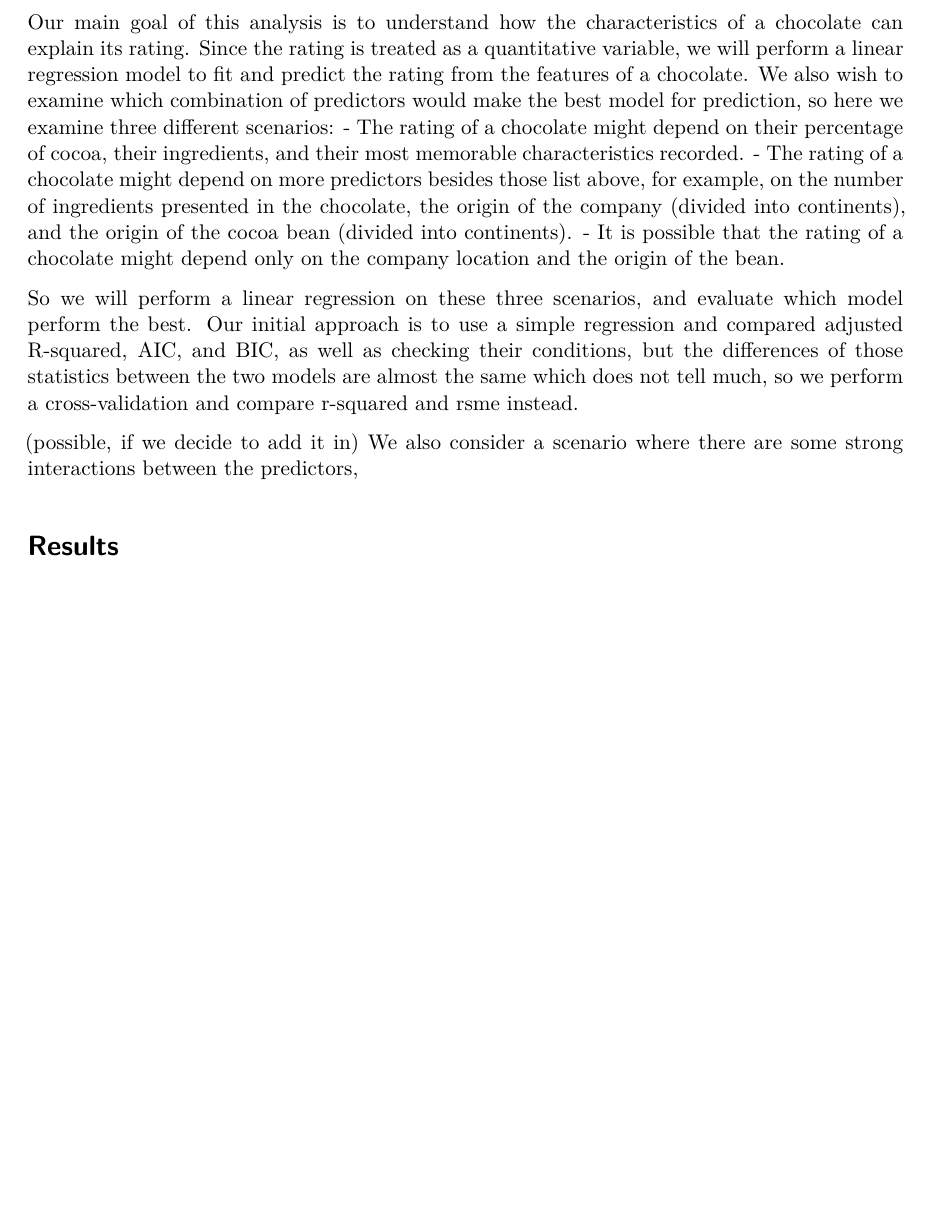
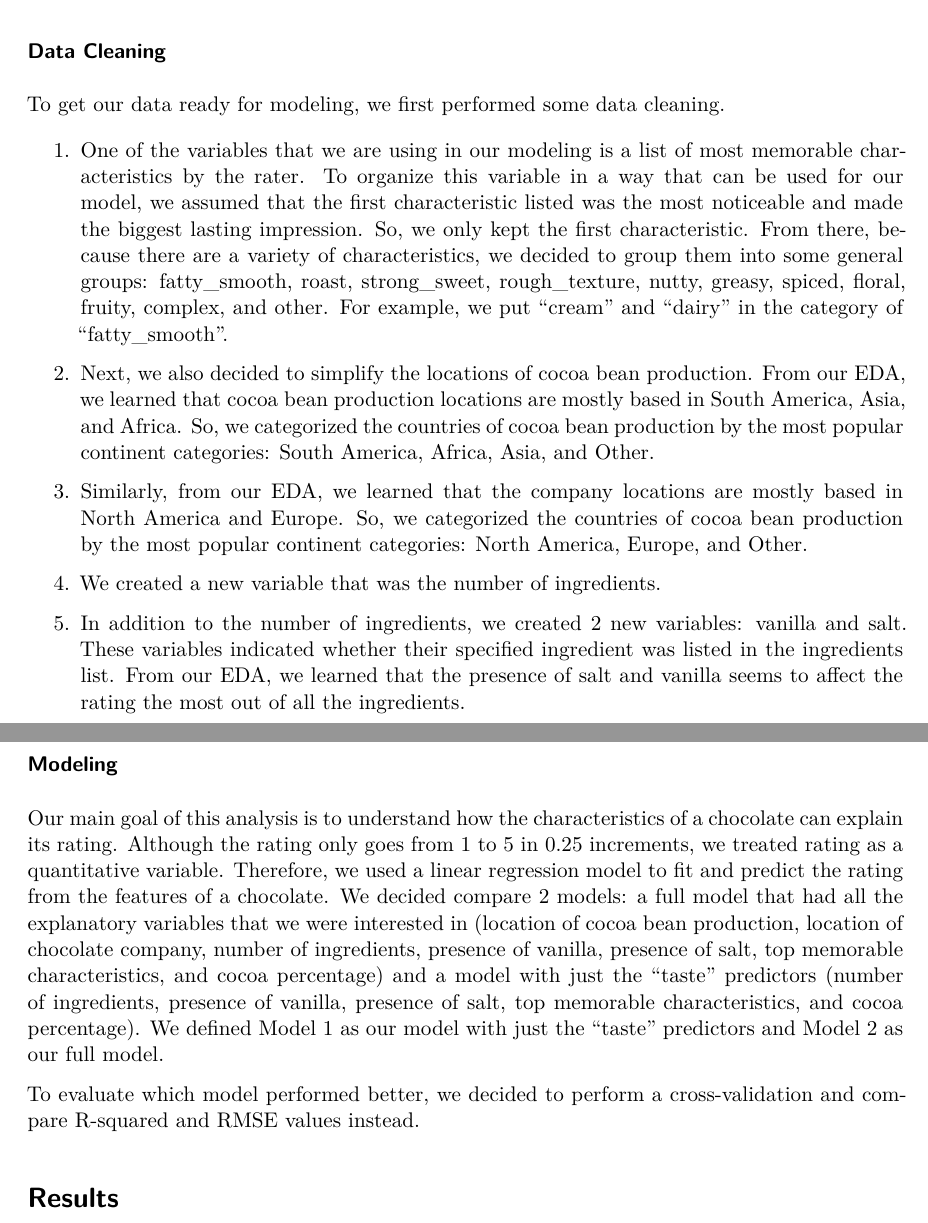
Before and after one commit to sta210-s22/project-ginger_and_stats, a Quarto document (written-report/written-report.qmd): part of page 9 of 10 before the commit and two parts of pages 9 and 10 of 11 after it, the two joined at a grey line, cut at the place of the change, the shorter picture padded with empty space. Rendered offline with R 4.5, knitr and Pandoc in place of Quarto, then LaTeX, with nearby package versions; code that draws random numbers runs with fixed seeds of ours; some code elsewhere in the file could not run offline.

Commit message:
Added explanations

````diff
--- a/written-report/written-report.qmd
+++ b/written-report/written-report.qmd
@@ -462,13 +466,25 @@ chocolate_clean <- chocolate_clean %>%
 
 ```
 
-# Methodology
+### Data Cleaning
 
-Our main goal of this analysis is to understand how the characteristics of a chocolate can explain its rating. Since the rating is treated as a quantitative variable, we will perform a linear regression model to fit and predict the rating from the features of a chocolate. We also wish to examine which combination of predictors would make the best model for prediction, so here we examine three different scenarios: - The rating of a chocolate might depend on their percentage of cocoa, their ingredients, and their most memorable characteristics recorded. - The rating of a chocolate might depend on more predictors besides those list above, for example, on the number of ingredients presented in the chocolate, the origin of the company (divided into continents), and the origin of the cocoa bean (divided into continents). - It is possible that the rating of a chocolate might depend only on the company location and the origin of the bean.
+To get our data ready for modeling, we first performed some data cleaning.
 
-So we will perform a linear regression on these three scenarios, and evaluate which model perform the best. Our initial approach is to use a simple regression and compared adjusted R-squared, AIC, and BIC, as well as checking their conditions, but the differences of those statistics between the two models are almost the same which does not tell much, so we perform a cross-validation and compare r-squared and rsme instead.
+1.  One of the variables that we are using in our modeling is a list of most memorable characteristics by the rater. To organize this variable in a way that can be used for our model, we assumed that the first characteristic listed was the most noticeable and made the biggest lasting impression. So, we only kept the first characteristic. From there, because there are a variety of characteristics, we decided to group them into some general groups: fatty_smooth, roast, strong_sweet, rough_texture, nutty, greasy, spiced, floral, fruity, complex, and other. For example, we put "cream" and "dairy" in the category of "fatty_smooth".
 
-(possible, if we decide to add it in) We also consider a scenario where there are some strong interactions between the predictors,
+2.  Next, we also decided to simplify the locations of cocoa bean production. From our EDA, we learned that cocoa bean production locations are mostly based in South America, Asia, and Africa. So, we categorized the countries of cocoa bean production by the most popular continent categories: South America, Africa, Asia, and Other.
+
+3.  Similarly, from our EDA, we learned that the company locations are mostly based in North America and Europe. So, we categorized the countries of cocoa bean production by the most popular continent categories: North America, Europe, and Other.
+
+4.  We created a new variable that was the number of ingredients.
+
+5.  In addition to the number of ingredients, we created 2 new variables: vanilla and salt. These variables indicated whether their specified ingredient was listed in the ingredients list. From our EDA, we learned that the presence of salt and vanilla seems to affect the rating the most out of all the ingredients.
+
+### Modeling
+
+Our main goal of this analysis is to understand how the characteristics of a chocolate can explain its rating. Although the rating only goes from 1 to 5 in 0.25 increments, we treated rating as a quantitative variable. Therefore, we used a linear regression model to fit and predict the rating from the features of a chocolate. We decided compare 2 models: a full model that had all the explanatory variables that we were interested in (location of cocoa bean production, location of chocolate company, number of ingredients, presence of vanilla, presence of salt, top memorable characteristics, and cocoa percentage) and a model with just the "taste" predictors (number of ingredients, presence of vanilla, presence of salt, top memorable characteristics, and cocoa percentage). We defined Model 1 as our model with just the "taste" predictors and Model 2 as our full model.
+
+To evaluate which model performed better, we decided to perform a cross-validation and compare R-squared and RMSE values instead.
 
 # Results
 
````
Also changed, not shown: written-report/written-report.pdf, written-report/written-report.qmd (6 more changed lines).
